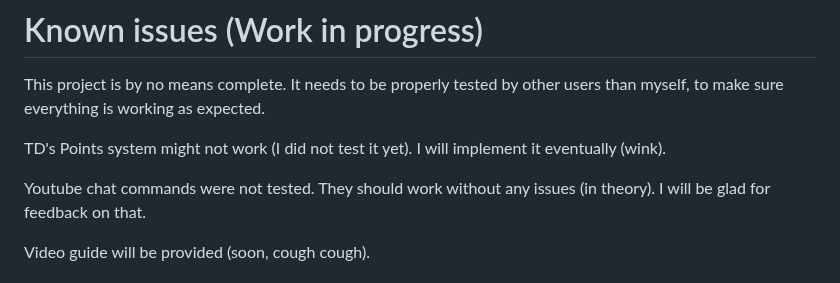
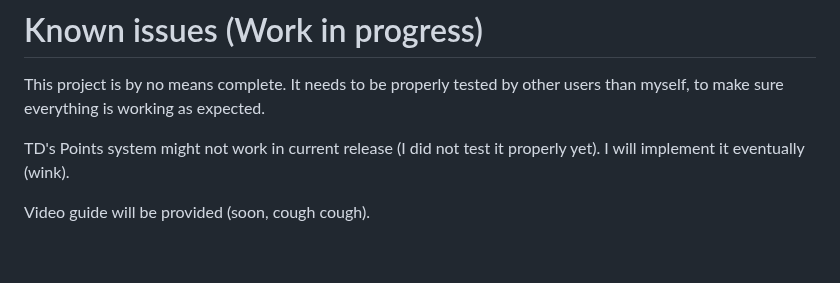
Before and after one commit to Marcifer/SlotMachine-for-Streamers, a Markdown page: README.md, the part around the change. GitHub-like rendering; blank space fills up the shorter version.

Commit message:
Formatting ReadMe

```diff
--- a/README.md
+++ b/README.md
@@ -214,9 +214,7 @@ If you found an issue or would like to submit an improvement to this project, pl
 
 This project is by no means complete. It needs to be properly tested by other users than myself, to make sure everything is working as expected.
 
-TD's Points system might not work (I did not test it yet). I will implement it eventually (wink).
-
-Youtube chat commands were not tested. They should work without any issues (in theory). I will be glad for feedback on that.
+TD's Points system might not work in current release (I did not test it properly yet). I will implement it eventually (wink).
 
 Video guide will be provided (soon, cough cough).
 
```
